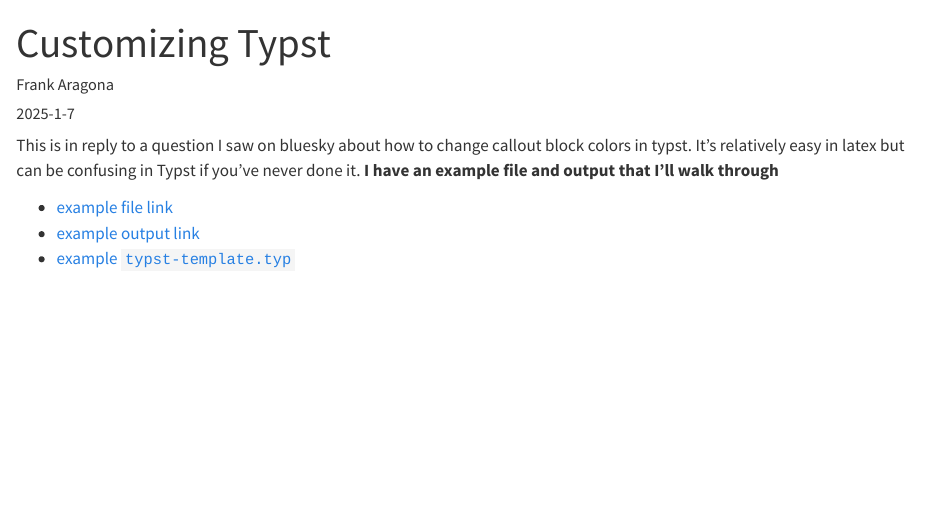
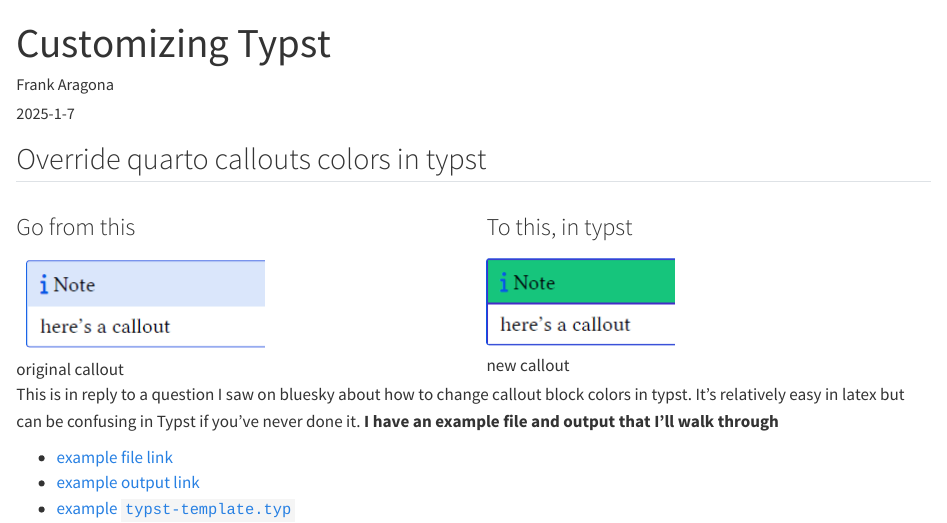
Before and after one commit to edenian-prince/blog, a Quarto document (posts/2025-01-07-typst-colors/index.qmd): the page in a window 1100 px wide, from its top. Rendered offline with R 4.5, knitr and Pandoc in place of Quarto, with nearby package versions; long lines of code are wrapped.

Commit message:
chore: make it more clear what im doing

```diff
--- a/posts/2025-01-07-typst-colors/index.qmd
+++ b/posts/2025-01-07-typst-colors/index.qmd
@@ -11,6 +11,27 @@
 #   nwpage-html:
 #     toc: true
 ---
+
+:::: {.splash-page}
+
+## Override quarto callouts colors in typst
+
+
+::::{.columns}
+::: {.column width="50%"}
+### Go from this
+
+![original callout](og_callout.png)
+
+:::
+
+::: {.column width="50%"}
+### To this, in typst
+
+![new callout](new_callout.png)
+:::
+::::
+::::
 
 This is in reply to a question I saw on bluesky about how to change callout block colors in typst. It's relatively easy in latex but can be confusing in Typst if you've never done it. **I have an example file and output that I'll walk through**
 
```
Also changed, not shown: styles.scss (+12 -0 lines), posts/2025-01-07-typst-colors/_colors.pdf, posts/2025-01-07-typst-colors/new_callout.png (added), posts/2025-01-07-typst-colors/og_callout.png (added), 2 other files.
